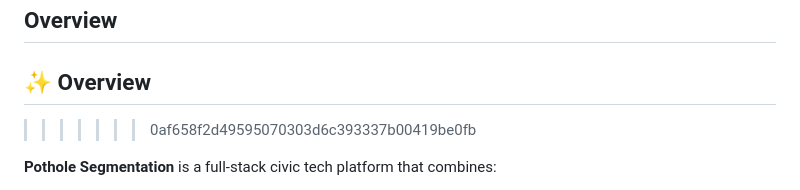
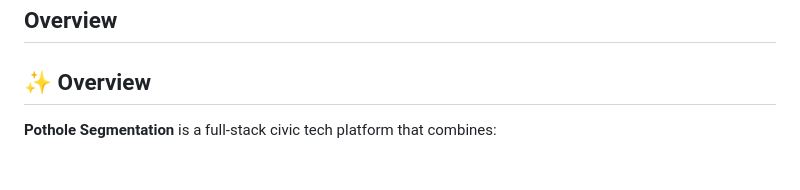
Before and after one commit to Musa-Qureshi-01/Pothole.io, a Markdown page: README.md, the part around the change. Rendered like a GitHub page; blank space fills up the shorter version.

```diff
--- a/README.md
+++ b/README.md
@@ -9,7 +9,6 @@
 ## Overview
 
 ## ✨ Overview
->>>>>>> 0af658f2d49595070303d6c393337b00419be0fb
 
 **Pothole Segmentation** is a full-stack civic tech platform that combines:
 - **AI Computer Vision** - YOLO v8 for automatic pothole detection
```
